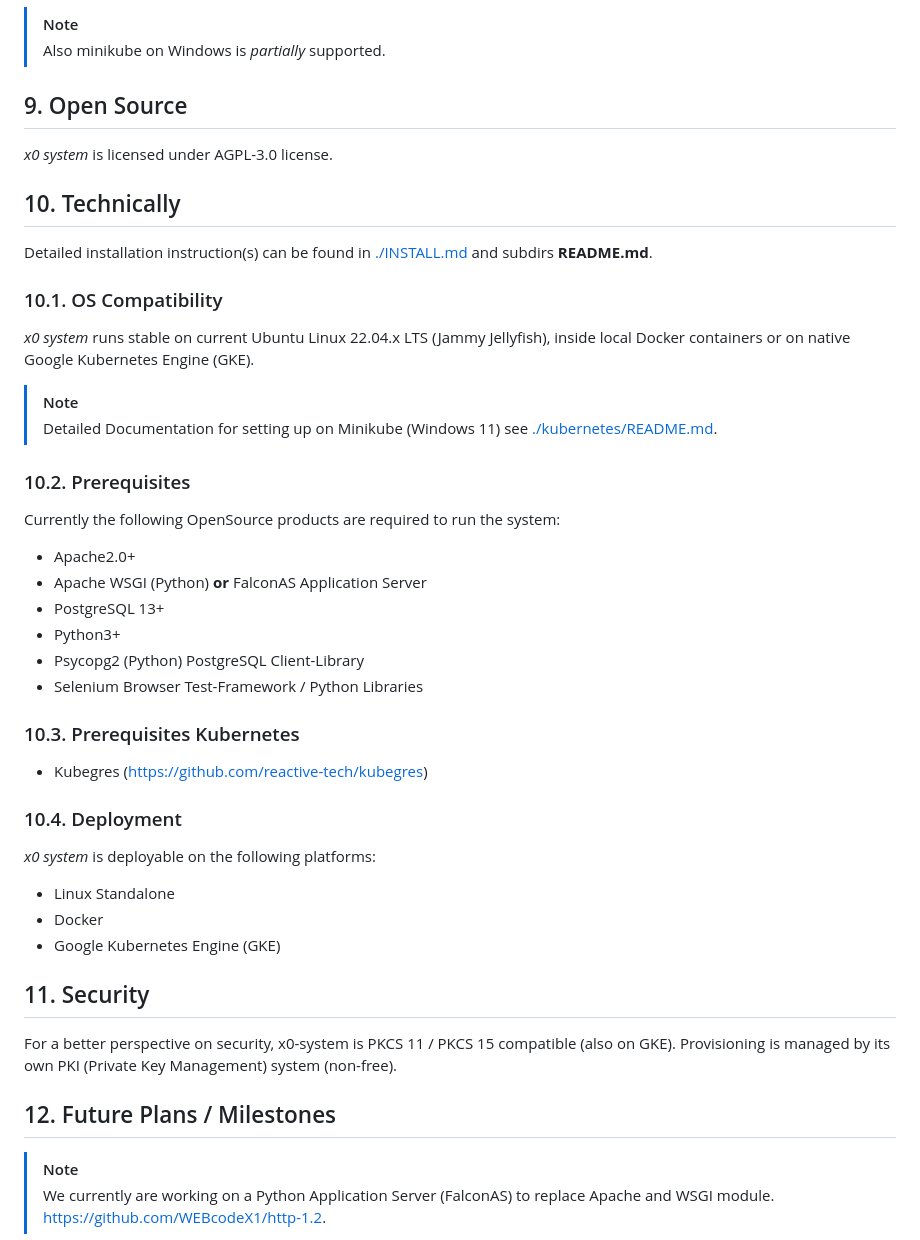
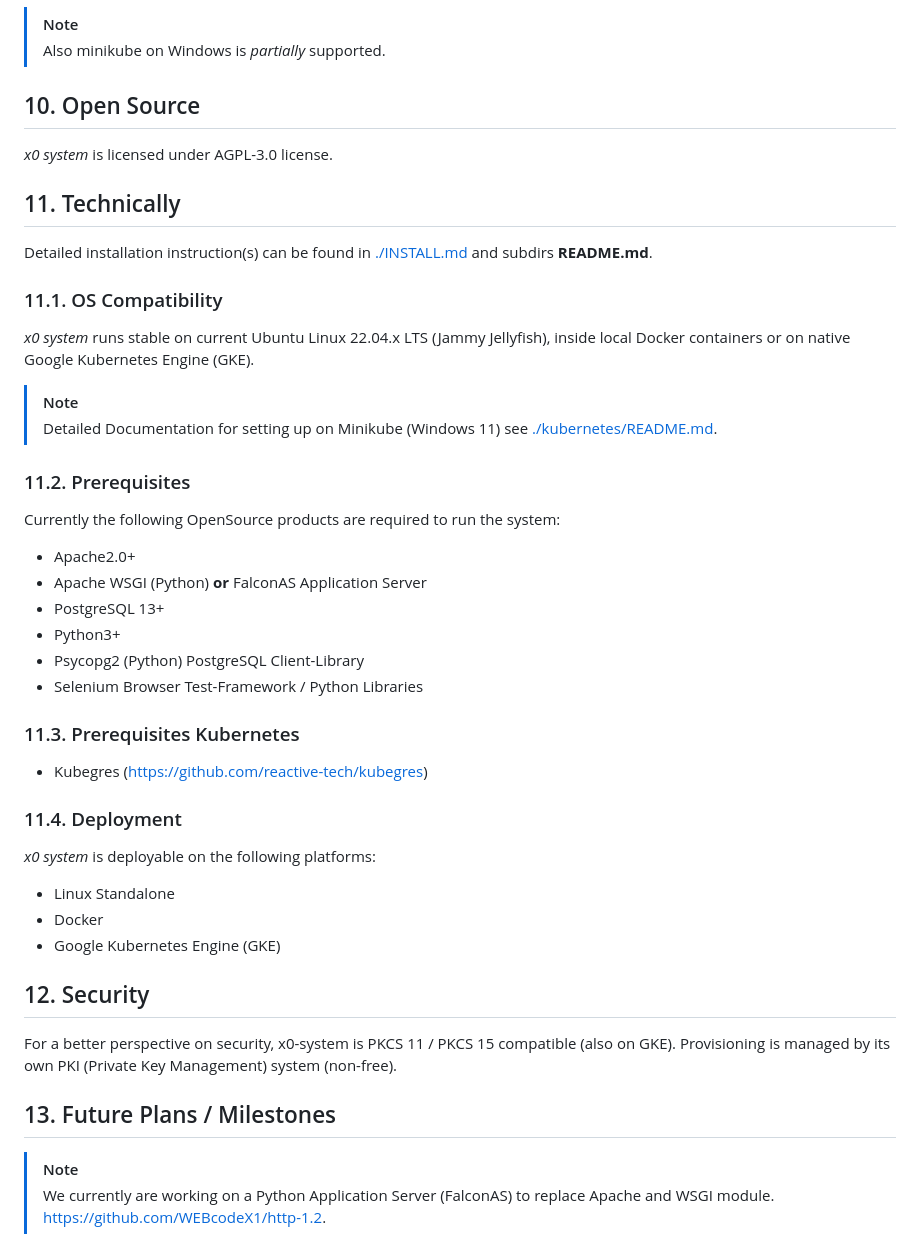
Before and after one commit to WEBcodeX1/x0, a Markdown page: README.md, the part around one of its changes. Rendered like a GitHub page.

```diff
--- a/README.md
+++ b/README.md
@@ -83,16 +111,16 @@ See [./kubernetes/README.md](./kubernetes/README.md).
 >[!NOTE]
 > Also minikube on Windows is *partially* supported.
 
-## 9. Open Source
+## 10. Open Source
 
 *x0 system* is licensed under AGPL-3.0 license.
 
-## 10. Technically
+## 11. Technically
 
 Detailed installation instruction(s) can be found in [./INSTALL.md](./INSTALL.md)
 and subdirs **README.md**.
 
-### 10.1. OS Compatibility
+### 11.1. OS Compatibility
 
 *x0 system* runs stable on current Ubuntu Linux 22.04.x LTS (Jammy Jellyfish), inside
 local Docker containers or on native Google Kubernetes Engine (GKE).
@@ -100,7 +128,7 @@ local Docker containers or on native Google Kubernetes Engine (GKE).
 >[!NOTE]
 > Detailed Documentation for setting up on Minikube (Windows 11) see [./kubernetes/README.md](./kubernetes/README.md).
 
-### 10.2. Prerequisites
+### 11.2. Prerequisites
 
 Currently the following OpenSource products are required to run the system:
 
@@ -111,11 +139,11 @@ Currently the following OpenSource products are required to run the system:
 - Psycopg2 (Python) PostgreSQL Client-Library
 - Selenium Browser Test-Framework / Python Libraries
 
-### 10.3. Prerequisites Kubernetes
+### 11.3. Prerequisites Kubernetes
 
 - Kubegres (https://github.com/reactive-tech/kubegres)
 
-### 10.4. Deployment
+### 11.4. Deployment
 
 *x0 system* is deployable on the following platforms:
 
@@ -123,13 +151,13 @@ Currently the following OpenSource products are required to run the system:
 - Docker
 - Google Kubernetes Engine (GKE)
 
-## 11. Security
+## 12. Security
 
 For a better perspective on security, x0-system is PKCS 11 / PKCS 15 compatible
 (also on GKE). Provisioning is managed by its own PKI (Private Key Management) system
 (non-free).
 
-## 12. Future Plans / Milestones
+## 13. Future Plans / Milestones
 
 >[!NOTE]
 > We currently are working on a Python Application Server (FalconAS) to replace Apache
```
Also changed, not shown: other parts of README.md (+34 -6 lines).
